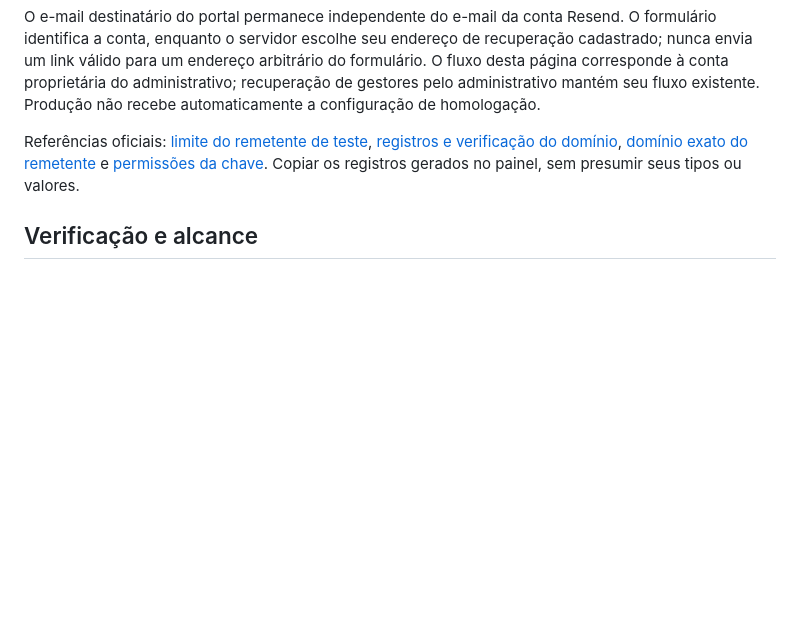
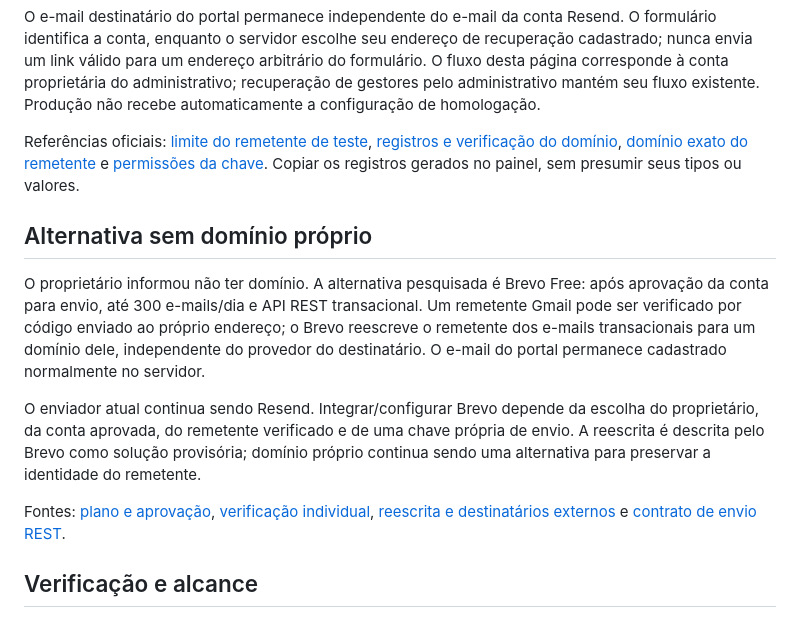
Before and after one commit to WooxOnly/Comandadigitalprint, a Markdown page: RECUPERACAO-SENHA-PAINEL.md, the part around the change. GitHub-like rendering; blank space fills up the shorter version.

Commit message:
docs: record free email provider option without custom domain [skip deployment]

```diff
--- a/RECUPERACAO-SENHA-PAINEL.md
+++ b/RECUPERACAO-SENHA-PAINEL.md
@@ -20,6 +20,14 @@ O e-mail destinatário do portal permanece independente do e-mail da conta Resen
 
 Referências oficiais: [limite do remetente de teste](https://resend.com/docs/knowledge-base/403-error-resend-dev-domain), [registros e verificação do domínio](https://resend.com/docs/dashboard/domains/manage-domains), [domínio exato do remetente](https://resend.com/docs/knowledge-base/403-error-domain-mismatch) e [permissões da chave](https://resend.com/docs/create-an-api-key). Copiar os registros gerados no painel, sem presumir seus tipos ou valores.
 
+## Alternativa sem domínio próprio
+
+O proprietário informou não ter domínio. A alternativa pesquisada é Brevo Free: após aprovação da conta para envio, até 300 e-mails/dia e API REST transacional. Um remetente Gmail pode ser verificado por código enviado ao próprio endereço; o Brevo reescreve o remetente dos e-mails transacionais para um domínio dele, independente do provedor do destinatário. O e-mail do portal permanece cadastrado normalmente no servidor.
+
+O enviador atual continua sendo Resend. Integrar/configurar Brevo depende da escolha do proprietário, da conta aprovada, do remetente verificado e de uma chave própria de envio. A reescrita é descrita pelo Brevo como solução provisória; domínio próprio continua sendo uma alternativa para preservar a identidade do remetente.
+
+Fontes: [plano e aprovação](https://www.brevo.com/pricing/), [verificação individual](https://help.brevo.com/hc/en-us/articles/208836149-Create-a-new-sender-From-name-and-From-email), [reescrita e destinatários externos](https://help.brevo.com/hc/en-us/articles/14925263522578-Comply-with-Gmail-Yahoo-and-Microsoft-s-requirements-for-email-senders) e [contrato de envio REST](https://developers.brevo.com/reference/send-transac-email).
+
 ## Verificação e alcance
 
 Em 11/10/2026, a presença de `RESEND_API_KEY` como segredo foi conferida no Worker de homologação. A página de recuperação respondeu HTTP 200 nos três idiomas com envio habilitado e sem aviso de indisponibilidade. Essa verificação por leitura confirma a configuração; a validade da chave no fornecedor, o recebimento do e-mail e a redefinição ainda precisam do teste real do proprietário.
```
Also changed, not shown: PENDENCIAS.md (+1 -1 lines).
